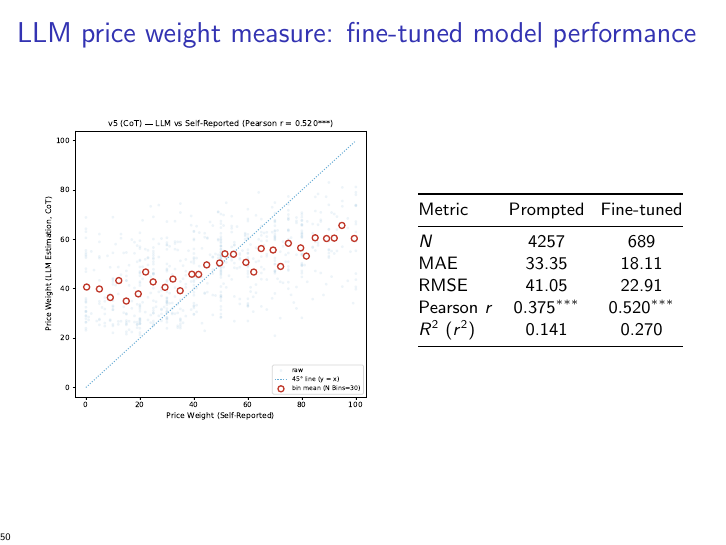
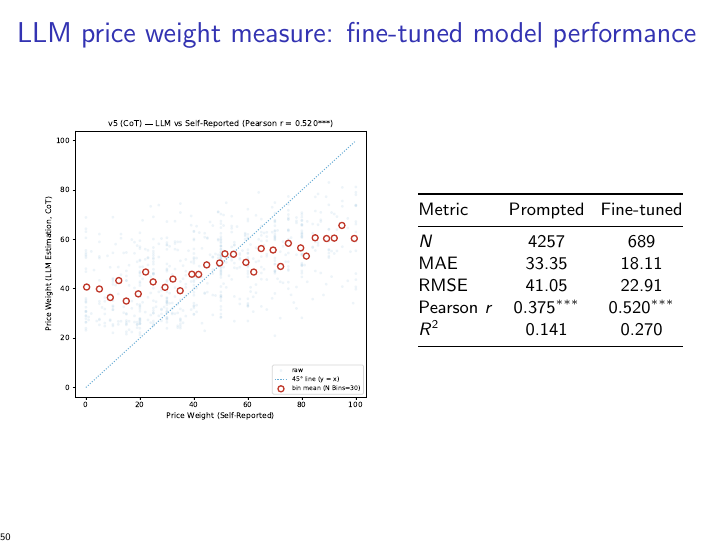
Before and after one commit to aamelio/Cookie_andrea, LaTeX slides (main.tex): page 50 of 58. Compiled offline with pdfLaTeX.

Commit message:
Updates from Overleaf

```diff
--- a/main.tex
+++ b/main.tex
@@ -863,7 +863,7 @@ Predict premium valuation from attention alone, take the WTA--WTP difference in
         MAE                 & 33.35 & 18.11 \\
         RMSE                & 41.05 & 22.91 \\
         Pearson $r$         & $0.375^{***}$ & $0.520^{***}$ \\
-        $R^2$ ($r^2$)       & 0.141 & 0.270 \\
+        $R^2$       & 0.141 & 0.270 \\
         \bottomrule
       \end{tabular}
   \end{columns}
```
